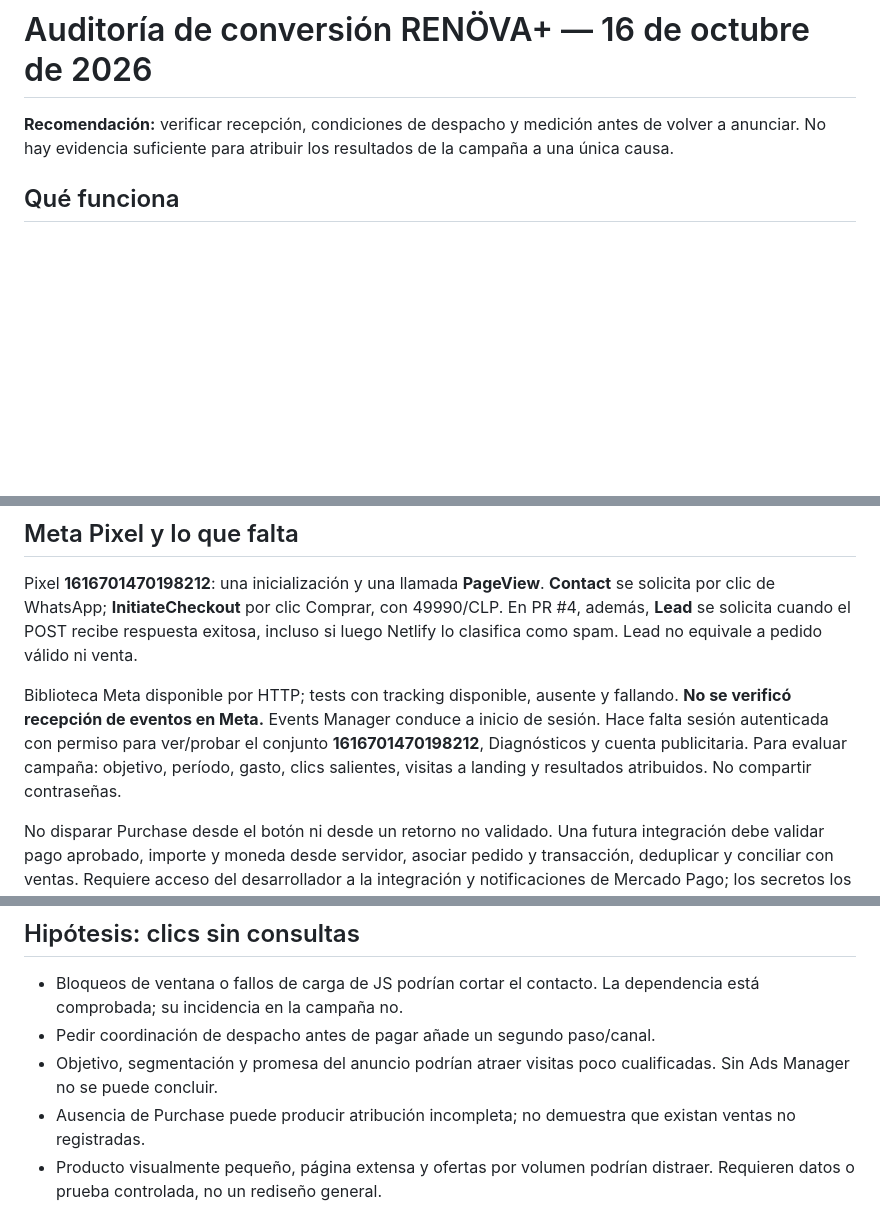
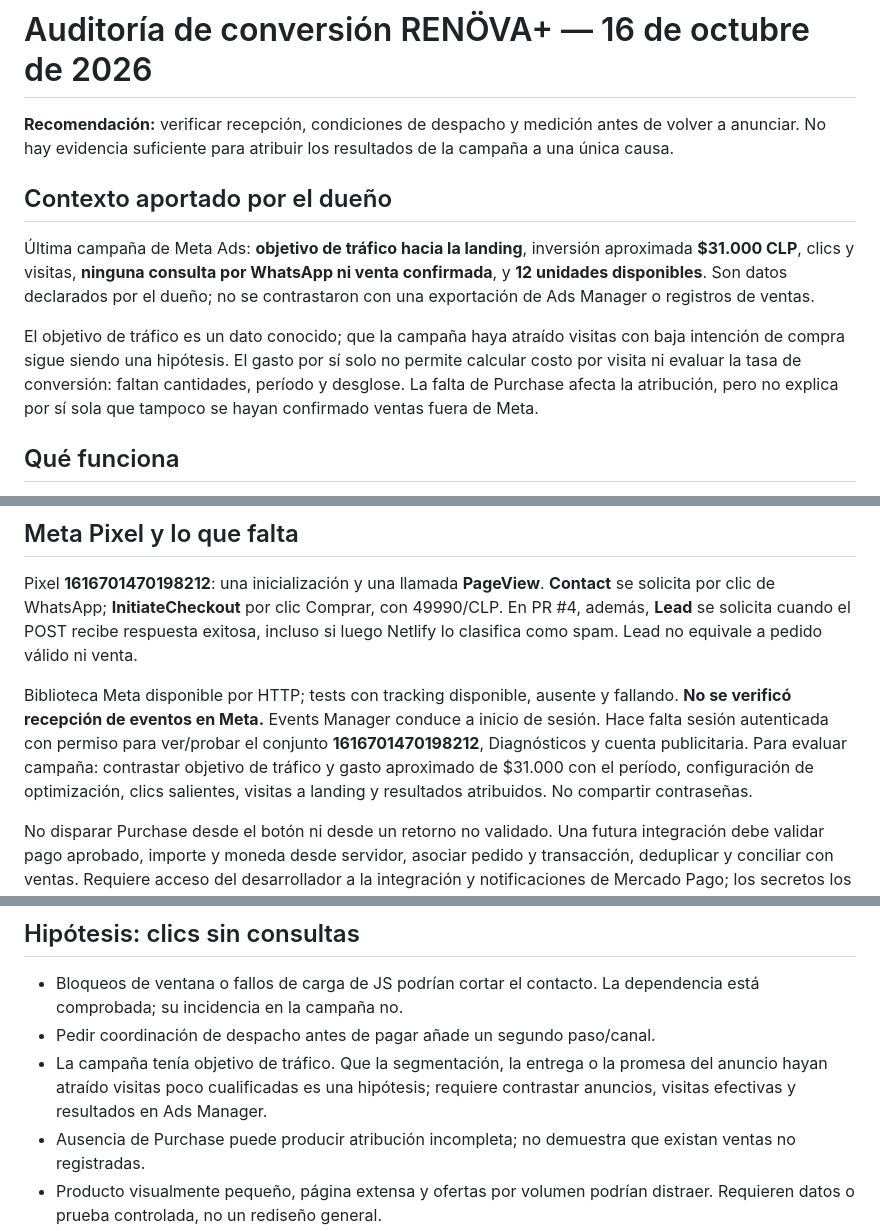
Before and after one commit to cristianwgfwp-a11y/renova-, a Markdown page: AUDITORIA-CONVERSION.md, 3 parts joined by grey strips. GitHub-like rendering; blank space fills up the shorter version.

Commit message:
Clarify reported traffic campaign spend and conversion hypotheses

```diff
--- a/AUDITORIA-CONVERSION.md
+++ b/AUDITORIA-CONVERSION.md
@@ -1,6 +1,12 @@
 # Auditoría de conversión RENÖVA+ — 16 de octubre de 2026
 
 **Recomendación:** verificar recepción, condiciones de despacho y medición antes de volver a anunciar. No hay evidencia suficiente para atribuir los resultados de la campaña a una única causa.
+
+## Contexto aportado por el dueño
+
+Última campaña de Meta Ads: **objetivo de tráfico hacia la landing**, inversión aproximada **$31.000 CLP**, clics y visitas, **ninguna consulta por WhatsApp ni venta confirmada**, y **12 unidades disponibles**. Son datos declarados por el dueño; no se contrastaron con una exportación de Ads Manager o registros de ventas.
+
+El objetivo de tráfico es un dato conocido; que la campaña haya atraído visitas con baja intención de compra sigue siendo una hipótesis. El gasto por sí solo no permite calcular costo por visita ni evaluar la tasa de conversión: faltan cantidades, período y desglose. La falta de Purchase afecta la atribución, pero no explica por sí sola que tampoco se hayan confirmado ventas fuera de Meta.
 
 ## Qué funciona
 
@@ -37,7 +43,7 @@ Esta prueba demuestra almacenamiento, no notificación por email, entrega de Wha
 
 Pixel **1616701470198212**: una inicialización y una llamada **PageView**. **Contact** se solicita por clic de WhatsApp; **InitiateCheckout** por clic Comprar, con 49990/CLP. En PR #4, además, **Lead** se solicita cuando el POST recibe respuesta exitosa, incluso si luego Netlify lo clasifica como spam. Lead no equivale a pedido válido ni venta.
 
-Biblioteca Meta disponible por HTTP; tests con tracking disponible, ausente y fallando. **No se verificó recepción de eventos en Meta.** Events Manager conduce a inicio de sesión. Hace falta sesión autenticada con permiso para ver/probar el conjunto **1616701470198212**, Diagnósticos y cuenta publicitaria. Para evaluar campaña: objetivo, período, gasto, clics salientes, visitas a landing y resultados atribuidos. No compartir contraseñas.
+Biblioteca Meta disponible por HTTP; tests con tracking disponible, ausente y fallando. **No se verificó recepción de eventos en Meta.** Events Manager conduce a inicio de sesión. Hace falta sesión autenticada con permiso para ver/probar el conjunto **1616701470198212**, Diagnósticos y cuenta publicitaria. Para evaluar campaña: contrastar objetivo de tráfico y gasto aproximado de $31.000 con el período, configuración de optimización, clics salientes, visitas a landing y resultados atribuidos. No compartir contraseñas.
 
 No disparar Purchase desde el botón ni desde un retorno no validado. Una futura integración debe validar pago aprobado, importe y moneda desde servidor, asociar pedido y transacción, deduplicar y conciliar con ventas. Requiere acceso del desarrollador a la integración y notificaciones de Mercado Pago; los secretos los configura el dueño en el hosting.
 
@@ -47,7 +53,7 @@ La auditoría pudo generar PageView, Contact, InitiateCheckout y un Lead de prue
 
 - Bloqueos de ventana o fallos de carga de JS podrían cortar el contacto. La dependencia está comprobada; su incidencia en la campaña no.
 - Pedir coordinación de despacho antes de pagar añade un segundo paso/canal.
-- Objetivo, segmentación y promesa del anuncio podrían atraer visitas poco cualificadas. Sin Ads Manager no se puede concluir.
+- La campaña tenía objetivo de tráfico. Que la segmentación, la entrega o la promesa del anuncio hayan atraído visitas poco cualificadas es una hipótesis; requiere contrastar anuncios, visitas efectivas y resultados en Ads Manager.
 - Ausencia de Purchase puede producir atribución incompleta; no demuestra que existan ventas no registradas.
 - Producto visualmente pequeño, página extensa y ofertas por volumen podrían distraer. Requieren datos o prueba controlada, no un rediseño general.
 
```
